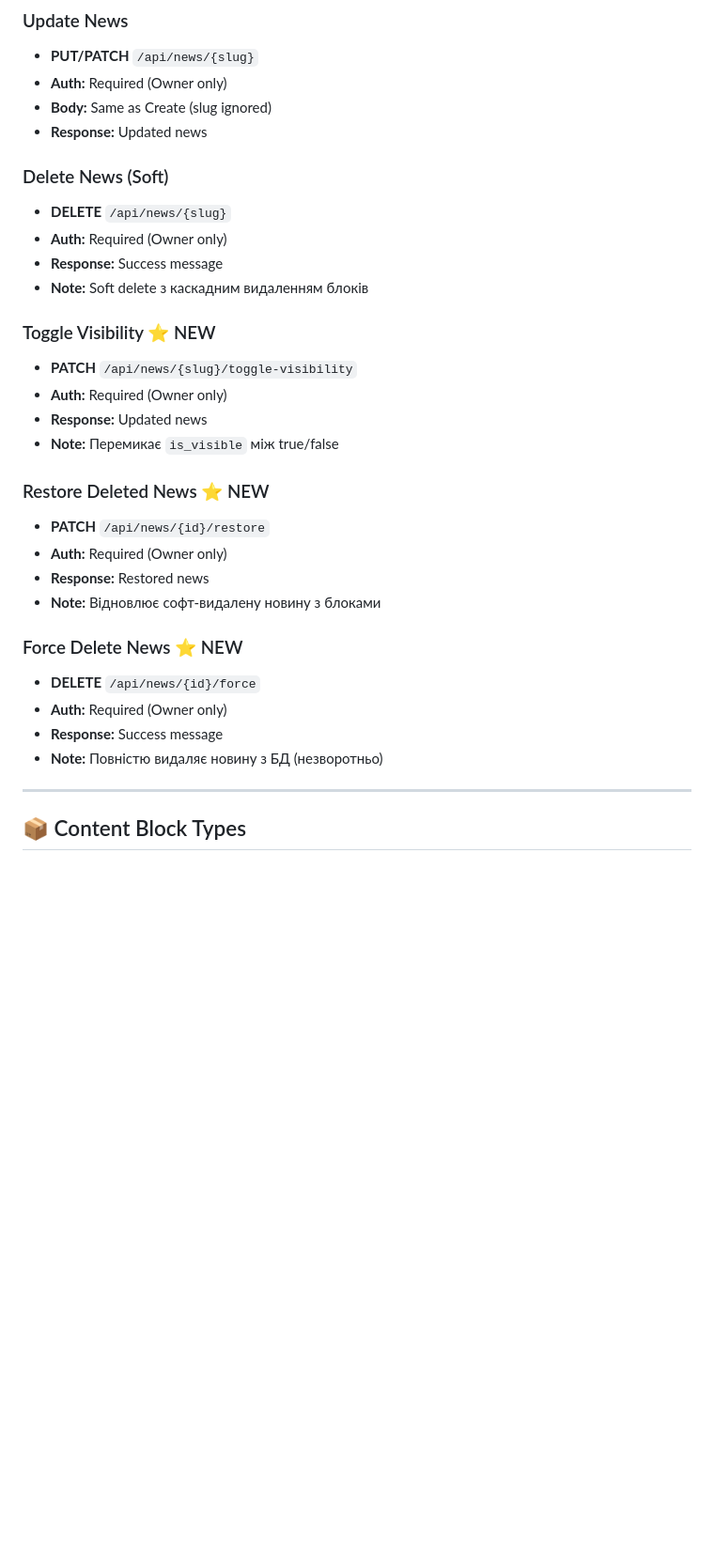
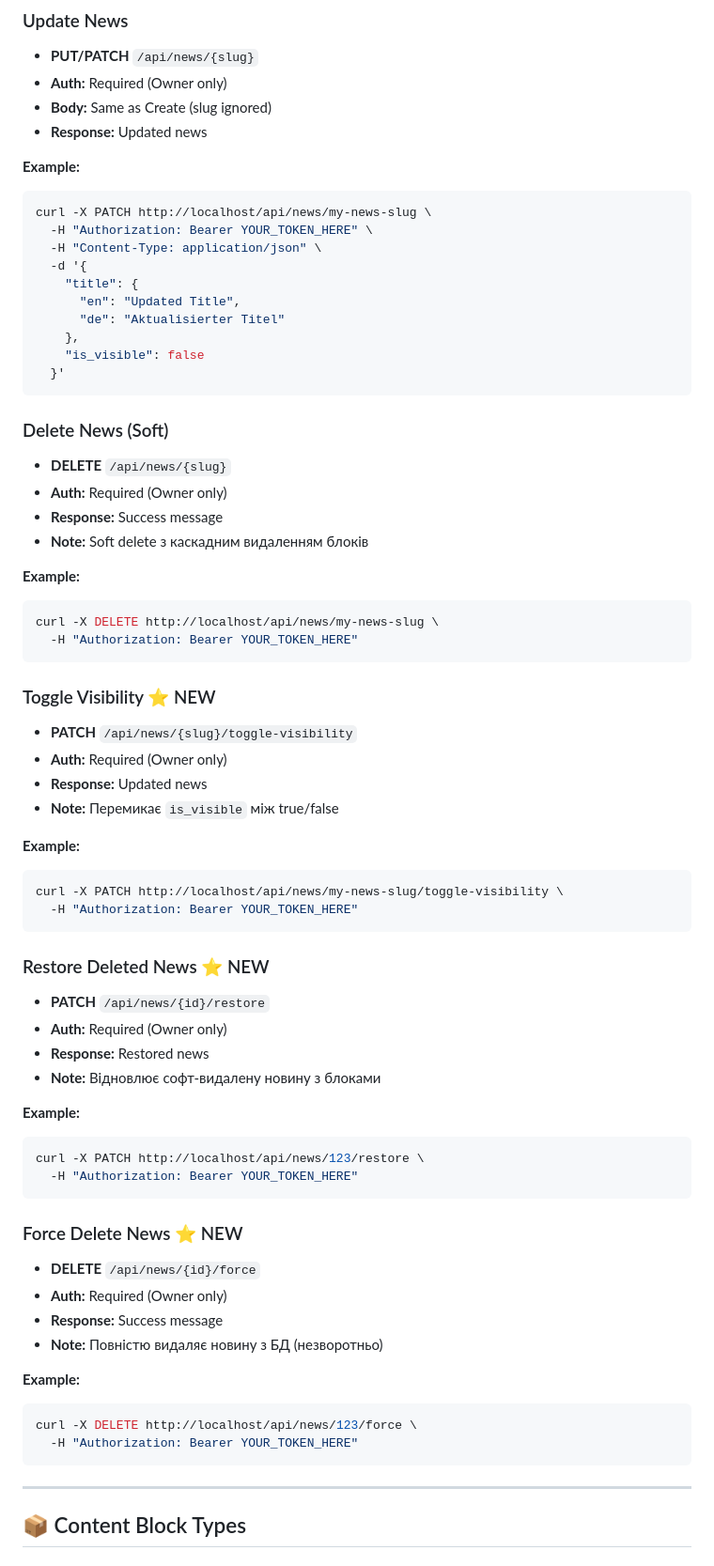
Before and after one commit to kennwat/news_api, a Markdown page: API_ENDPOINTS.md, the part around the change printed below. Shown: that part at 94% size. Rendered like a GitHub page; blank space fills up the shorter version.

````diff
--- a/API_ENDPOINTS.md
+++ b/API_ENDPOINTS.md
@@ -128,12 +196,32 @@
 -   **Body:** Same as Create (slug ignored)
 -   **Response:** Updated news
 
+**Example:**
+```bash
+curl -X PATCH http://localhost/api/news/my-news-slug \
+  -H "Authorization: Bearer YOUR_TOKEN_HERE" \
+  -H "Content-Type: application/json" \
+  -d '{
+    "title": {
+      "en": "Updated Title",
+      "de": "Aktualisierter Titel"
+    },
+    "is_visible": false
+  }'
+```
+
 ### Delete News (Soft)
 
 -   **DELETE** `/api/news/{slug}`
 -   **Auth:** Required (Owner only)
 -   **Response:** Success message
 -   **Note:** Soft delete з каскадним видаленням блоків
+
+**Example:**
+```bash
+curl -X DELETE http://localhost/api/news/my-news-slug \
+  -H "Authorization: Bearer YOUR_TOKEN_HERE"
+```
 
 ### Toggle Visibility ⭐ NEW
 
@@ -142,6 +230,12 @@
 -   **Response:** Updated news
 -   **Note:** Перемикає `is_visible` між true/false
 
+**Example:**
+```bash
+curl -X PATCH http://localhost/api/news/my-news-slug/toggle-visibility \
+  -H "Authorization: Bearer YOUR_TOKEN_HERE"
+```
+
 ### Restore Deleted News ⭐ NEW
 
 -   **PATCH** `/api/news/{id}/restore`
@@ -149,12 +243,24 @@
 -   **Response:** Restored news
 -   **Note:** Відновлює софт-видалену новину з блоками
 
+**Example:**
+```bash
+curl -X PATCH http://localhost/api/news/123/restore \
+  -H "Authorization: Bearer YOUR_TOKEN_HERE"
+```
+
 ### Force Delete News ⭐ NEW
 
 -   **DELETE** `/api/news/{id}/force`
 -   **Auth:** Required (Owner only)
 -   **Response:** Success message
 -   **Note:** Повністю видаляє новину з БД (незворотньо)
+
+**Example:**
+```bash
+curl -X DELETE http://localhost/api/news/123/force \
+  -H "Authorization: Bearer YOUR_TOKEN_HERE"
+```
 
 ---
 
````
Also changed, not shown: other parts of API_ENDPOINTS.md (+68 -0 lines).
